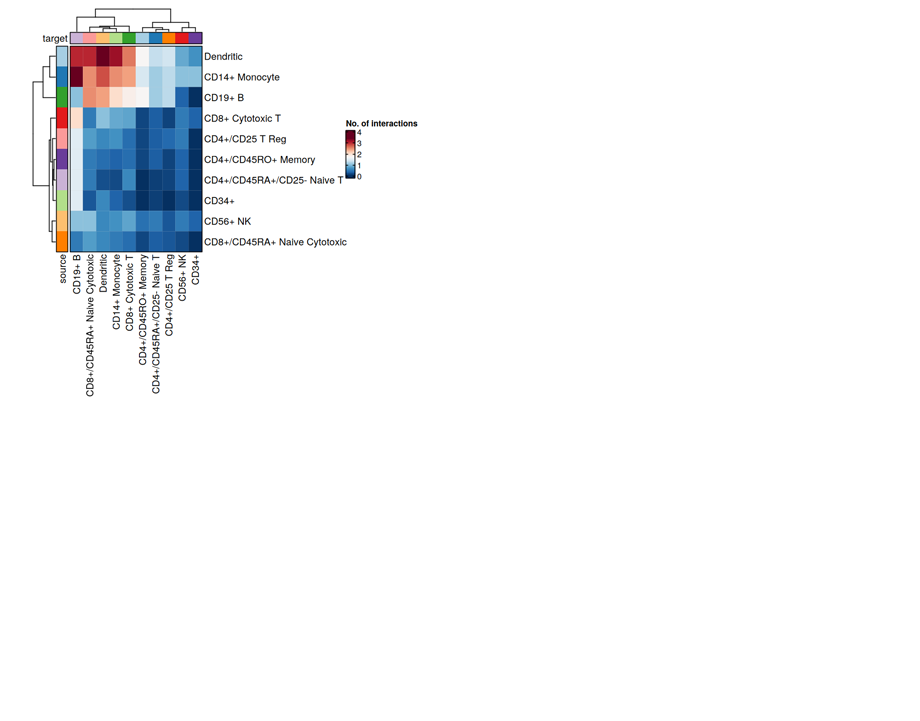
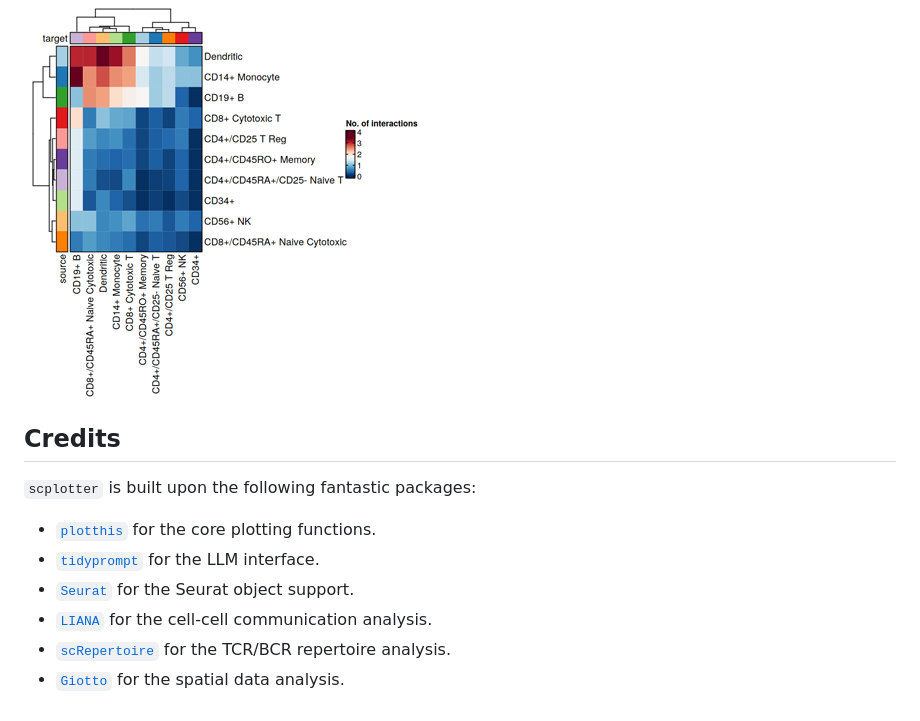
Before and after one commit to pwwang/scplotter, a Markdown page: README.md, the part around one of its changes. GitHub-like rendering; blank space fills up the shorter version.

Commit message:
docs(README): update credits section with additional packages
- Added `LIANA` for cell-cell communication analysis
- Added `scRepertoire` for TCR/BCR repertoire analysis
- Added `Giotto` for spatial data analysis

```diff
--- a/README.md
+++ b/README.md
@@ -86,6 +86,17 @@ chat$ask("Do a heatmap instead")
 
 ![](./man/figures/scplotter-chat2.png)
 
+## Credits
+
+`scplotter` is built upon the following fantastic packages:
+
+- [`plotthis`][1] for the core plotting functions.
+- [`tidyprompt`][21] for the LLM interface.
+- [`Seurat`][25] for the Seurat object support.
+- [`LIANA`][26] for the cell-cell communication analysis.
+- [`scRepertoire`][27] for the TCR/BCR repertoire analysis.
+- [`Giotto`][28] for the spatial data analysis.
+
 
 [1]: https://github.com/pwwang/plotthis
 [2]: https://pwwang.github.io/scplotter/reference/CellVelocityPlot.html
```
Also changed, not shown: other parts of README.md (+5 -0 lines).
